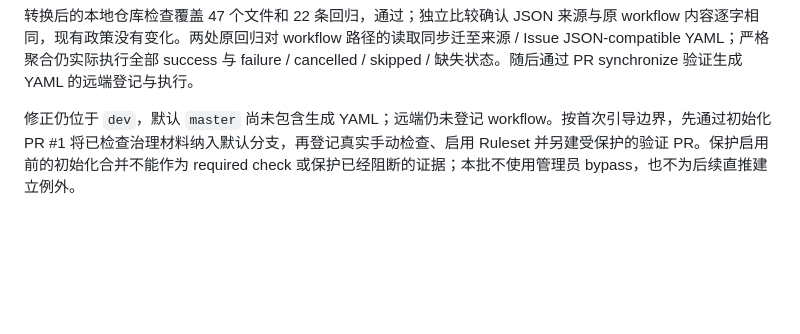
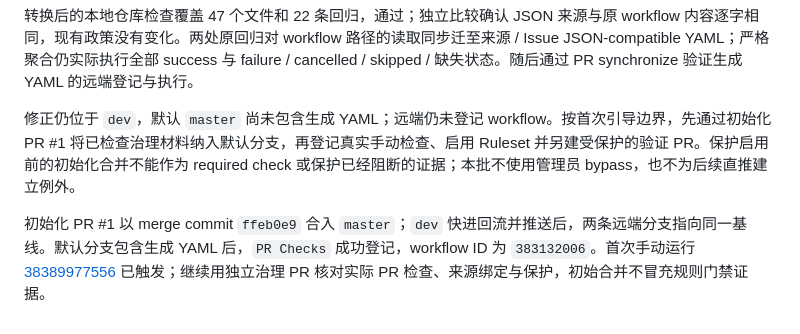
Before and after one commit to laugh0608/RadishLedger, a Markdown page: docs/devlogs/2026-10.md, the part around the change. Rendered like a GitHub page; blank space fills up the shorter version.

```diff
--- a/docs/devlogs/2026-10.md
+++ b/docs/devlogs/2026-10.md
@@ -139,3 +139,5 @@ Actions 已启用，默认分支中的 workflow 路径及内容对象存在；
 转换后的本地仓库检查覆盖 47 个文件和 22 条回归，通过；独立比较确认 JSON 来源与原 workflow 内容逐字相同，现有政策没有变化。两处原回归对 workflow 路径的读取同步迁至来源 / Issue JSON-compatible YAML；严格聚合仍实际执行全部 success 与 failure / cancelled / skipped / 缺失状态。随后通过 PR synchronize 验证生成 YAML 的远端登记与执行。
 
 修正仍位于 `dev`，默认 `master` 尚未包含生成 YAML；远端仍未登记 workflow。按首次引导边界，先通过初始化 PR #1 将已检查治理材料纳入默认分支，再登记真实手动检查、启用 Ruleset 并另建受保护的验证 PR。保护启用前的初始化合并不能作为 required check 或保护已经阻断的证据；本批不使用管理员 bypass，也不为后续直推建立例外。
+
+初始化 PR #1 以 merge commit `ffeb0e9` 合入 `master`；`dev` 快进回流并推送后，两条远端分支指向同一基线。默认分支包含生成 YAML 后，`PR Checks` 成功登记，workflow ID 为 `383132006`。首次手动运行 [38389977556](https://github.com/laugh0608/RadishLedger/actions/runs/38389977556) 已触发；继续用独立治理 PR 核对实际 PR 检查、来源绑定与保护，初始合并不冒充规则门禁证据。
```
Also changed, not shown: docs/status/current.md (+1 -1 lines).
